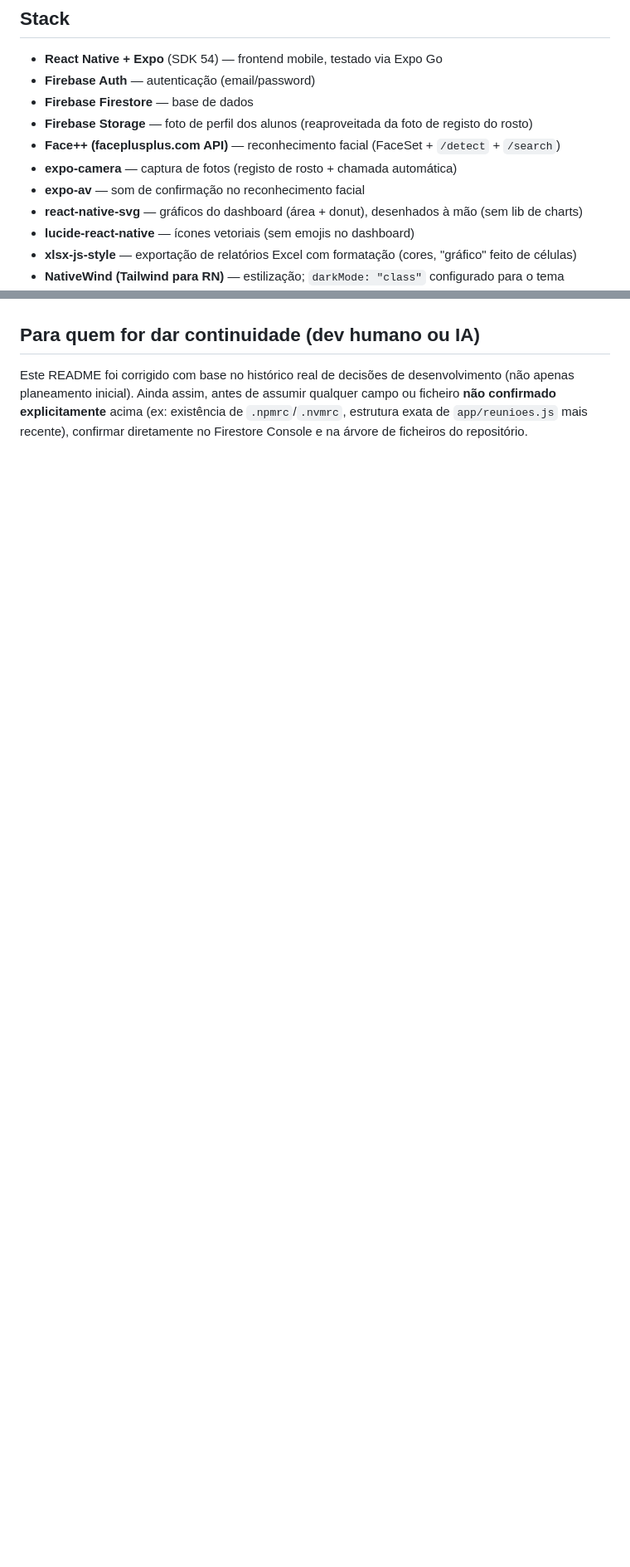
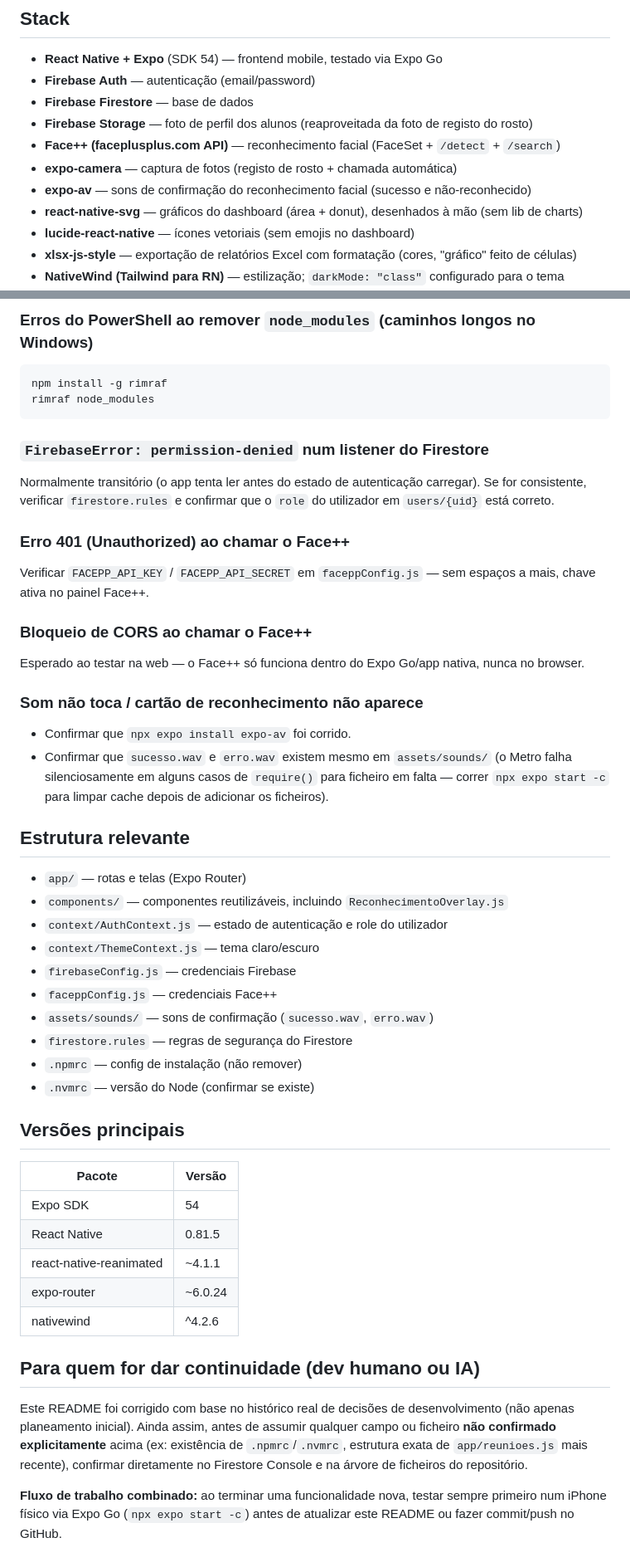
Before and after one commit to GelsonChissanda/controlo-presenca-faltas, a Markdown page: README.md, 2 parts joined by grey strips. Shown at 83% size. Drawn GitHub-style; blank space fills up the shorter version.

````diff
--- a/README.md
+++ b/README.md
@@ -10,7 +10,7 @@ App de controlo de presença e faltas de alunos, com reconhecimento facial, cons
 - **Firebase Storage** — foto de perfil dos alunos (reaproveitada da foto de registo do rosto)
 - **Face++ (faceplusplus.com API)** — reconhecimento facial (FaceSet + `/detect` + `/search`)
 - **expo-camera** — captura de fotos (registo de rosto + chamada automática)
-- **expo-av** — som de confirmação no reconhecimento facial
+- **expo-av** — sons de confirmação do reconhecimento facial (sucesso e não-reconhecido)
 - **react-native-svg** — gráficos do dashboard (área + donut), desenhados à mão (sem lib de charts)
 - **lucide-react-native** — ícones vetoriais (sem emojis no dashboard)
 - **xlsx-js-style** — exportação de relatórios Excel com formatação (cores, "gráfico" feito de células)
@@ -166,4 +206,47 @@ app/
+### Erros do PowerShell ao remover `node_modules` (caminhos longos no Windows)
+```powershell
+npm install -g rimraf
+rimraf node_modules
+```
+
+### `FirebaseError: permission-denied` num listener do Firestore
+Normalmente transitório (o app tenta ler antes do estado de autenticação carregar). Se for consistente, verificar `firestore.rules` e confirmar que o `role` do utilizador em `users/{uid}` está correto.
+
+### Erro 401 (Unauthorized) ao chamar o Face++
+Verificar `FACEPP_API_KEY` / `FACEPP_API_SECRET` em `faceppConfig.js` — sem espaços a mais, chave ativa no painel Face++.
+
+### Bloqueio de CORS ao chamar o Face++
+Esperado ao testar na web — o Face++ só funciona dentro do Expo Go/app nativa, nunca no browser.
+
+### Som não toca / cartão de reconhecimento não aparece
+- Confirmar que `npx expo install expo-av` foi corrido.
+- Confirmar que `sucesso.wav` e `erro.wav` existem mesmo em `assets/sounds/` (o Metro falha silenciosamente em alguns casos de `require()` para ficheiro em falta — correr `npx expo start -c` para limpar cache depois de adicionar os ficheiros).
+
+## Estrutura relevante
+
+- `app/` — rotas e telas (Expo Router)
+- `components/` — componentes reutilizáveis, incluindo `ReconhecimentoOverlay.js`
+- `context/AuthContext.js` — estado de autenticação e role do utilizador
+- `context/ThemeContext.js` — tema claro/escuro
+- `firebaseConfig.js` — credenciais Firebase
+- `faceppConfig.js` — credenciais Face++
+- `assets/sounds/` — sons de confirmação (`sucesso.wav`, `erro.wav`)
+- `firestore.rules` — regras de segurança do Firestore
+- `.npmrc` — config de instalação (não remover)
+- `.nvmrc` — versão do Node (confirmar se existe)
+
+## Versões principais
+
+| Pacote | Versão |
+|---|---|
+| Expo SDK | 54 |
+| React Native | 0.81.5 |
+| react-native-reanimated | ~4.1.1 |
+| expo-router | ~6.0.24 |
+| nativewind | ^4.2.6 |
 
 ## Para quem for dar continuidade (dev humano ou IA)
 
 Este README foi corrigido com base no histórico real de decisões de desenvolvimento (não apenas planeamento inicial). Ainda assim, antes de assumir qualquer campo ou ficheiro **não confirmado explicitamente** acima (ex: existência de `.npmrc`/`.nvmrc`, estrutura exata de `app/reunioes.js` mais recente), confirmar diretamente no Firestore Console e na árvore de ficheiros do repositório.
+
+**Fluxo de trabalho combinado:** ao terminar uma funcionalidade nova, testar sempre primeiro num iPhone físico via Expo Go (`npx expo start -c`) antes de atualizar este README ou fazer commit/push no GitHub.
````
Also changed, not shown: other parts of README.md (+55 -15 lines).
